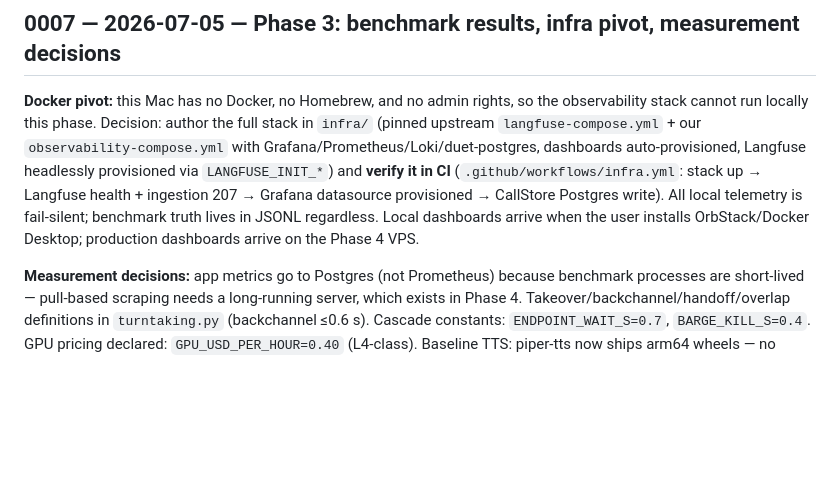
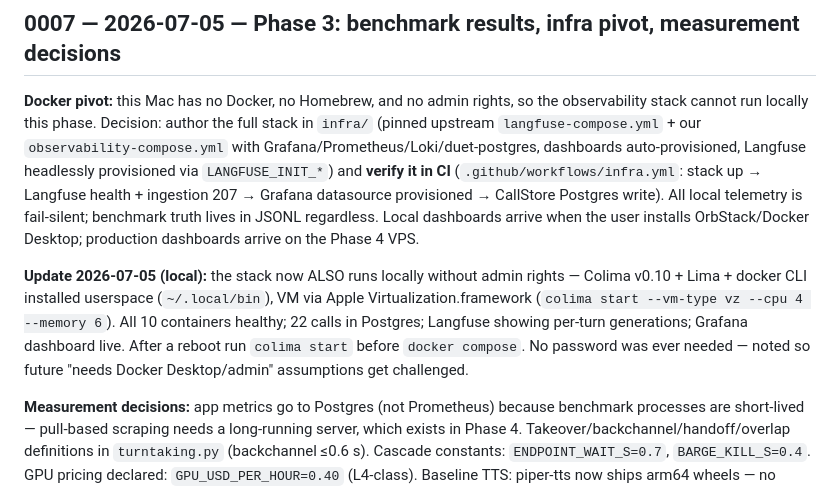
Before and after one commit to mssharatchandra/duet, a Markdown page: docs/DECISIONS.md, the part around the change. Drawn GitHub-style; blank space fills up the shorter version.

Commit message:
docs: local stack runs via userspace Colima (no admin needed) — DECISIONS 0007 update
Co-Authored-By: Claude Fable 5 <noreply@anthropic.com>

```diff
--- a/docs/DECISIONS.md
+++ b/docs/DECISIONS.md
@@ -176,6 +176,13 @@ datasource provisioned → CallStore Postgres write). All local telemetry is fai
 truth lives in JSONL regardless. Local dashboards arrive when the user installs OrbStack/Docker
 Desktop; production dashboards arrive on the Phase 4 VPS.
 
+**Update 2026-07-05 (local):** the stack now ALSO runs locally without admin rights — Colima
+v0.10 + Lima + docker CLI installed userspace (`~/.local/bin`), VM via Apple
+Virtualization.framework (`colima start --vm-type vz --cpu 4 --memory 6`). All 10 containers
+healthy; 22 calls in Postgres; Langfuse showing per-turn generations; Grafana dashboard live.
+After a reboot run `colima start` before `docker compose`. No password was ever needed — noted
+so future "needs Docker Desktop/admin" assumptions get challenged.
+
 **Measurement decisions:** app metrics go to Postgres (not Prometheus) because benchmark processes
 are short-lived — pull-based scraping needs a long-running server, which exists in Phase 4.
 Takeover/backchannel/handoff/overlap definitions in `turntaking.py` (backchannel ≤0.6 s). Cascade
```
